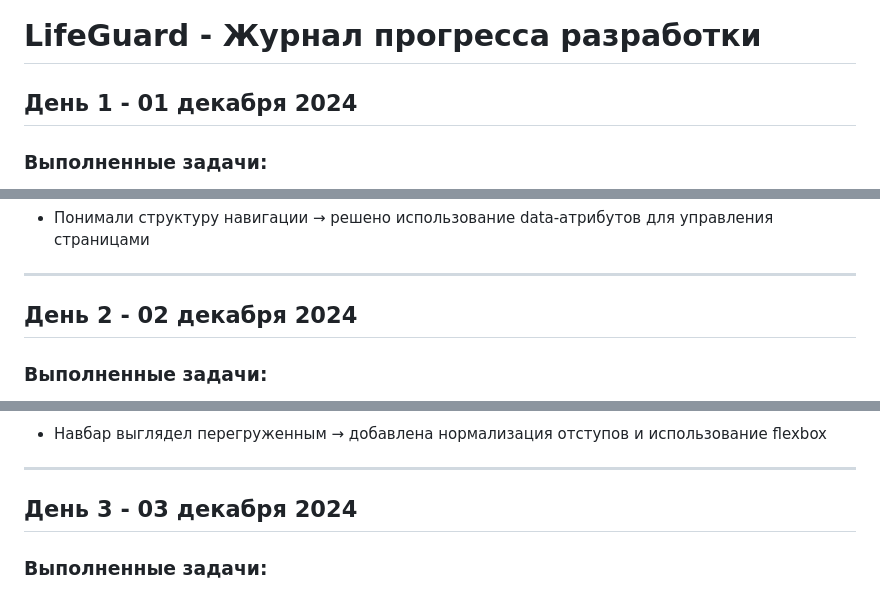
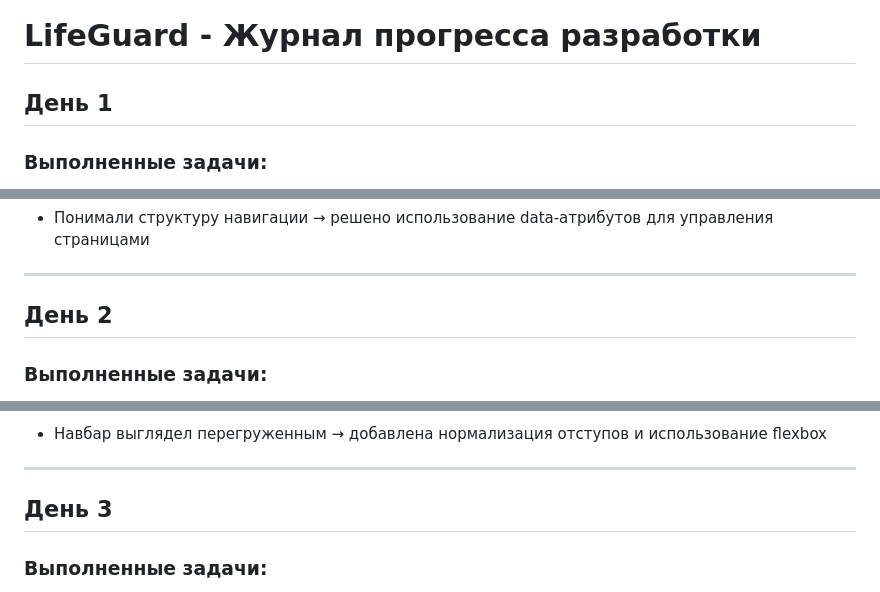
Before and after one commit to cvrsxddxspair/practice, a Markdown page: reports/progress_log.md, 3 parts joined by grey strips. Drawn GitHub-style.

```diff
--- a/reports/progress_log.md
+++ b/reports/progress_log.md
@@ -1,6 +1,6 @@
 # LifeGuard - Журнал прогресса разработки
 
-## День 1 - 01 декабря 2024
+## День 1
 
 ### Выполненные задачи:
 - ✅ Инициализирована структура проекта
@@ -17,7 +17,7 @@
 
 ---
 
-## День 2 - 02 декабря 2024
+## День 2
 
 ### Выполненные задачи:
 - ✅ Создан файл styles.css с базовыми стилями
@@ -34,7 +34,7 @@
 
 ---
 
-## День 3 - 03 декабря 2024
+## День 3
 
 ### Выполненные задачи:
 - ✅ Разработана страница "Команда проекта" с карточками участников
```
Also changed, not shown: other parts of reports/progress_log.md (+3 -2 lines).
